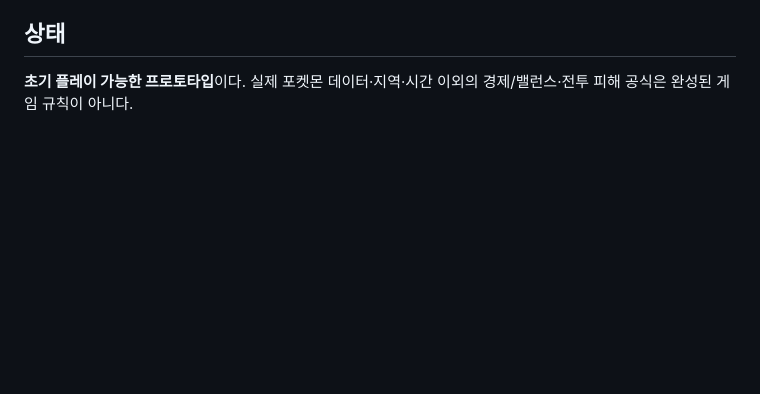
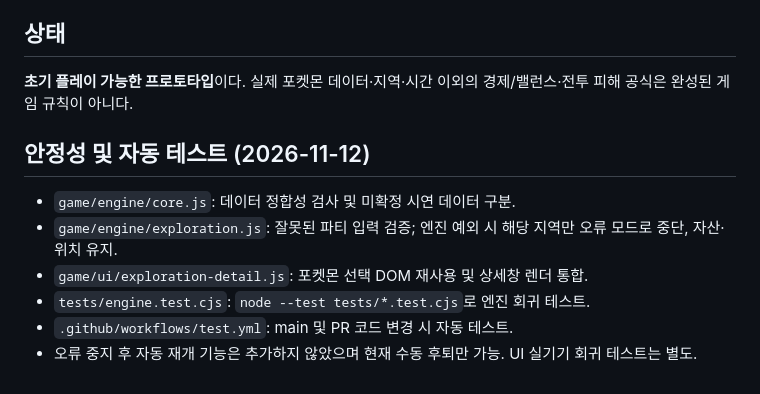
Before and after one commit to ball7847/poketree, a Markdown page: dev-guide/README.md, the part around the change. Drawn GitHub-style; blank space fills up the shorter version.

```diff
--- a/dev-guide/README.md
+++ b/dev-guide/README.md
@@ -106,3 +106,11 @@
 
 ## 상태
 **초기 플레이 가능한 프로토타입**이다. 실제 포켓몬 데이터·지역·시간 이외의 경제/밸런스·전투 피해 공식은 완성된 게임 규칙이 아니다.
+
+## 안정성 및 자동 테스트 (2026-11-12)
+- `game/engine/core.js`: 데이터 정합성 검사 및 미확정 시연 데이터 구분.
+- `game/engine/exploration.js`: 잘못된 파티 입력 검증; 엔진 예외 시 해당 지역만 오류 모드로 중단, 자산·위치 유지.
+- `game/ui/exploration-detail.js`: 포켓몬 선택 DOM 재사용 및 상세창 렌더 통합.
+- `tests/engine.test.cjs`: `node --test tests/*.test.cjs`로 엔진 회귀 테스트.
+- `.github/workflows/test.yml`: main 및 PR 코드 변경 시 자동 테스트.
+- 오류 중지 후 자동 재개 기능은 추가하지 않았으며 현재 수동 후퇴만 가능. UI 실기기 회귀 테스트는 별도.
```
Also changed, not shown: dev-guide/handoff.md (+12 -2 lines).
